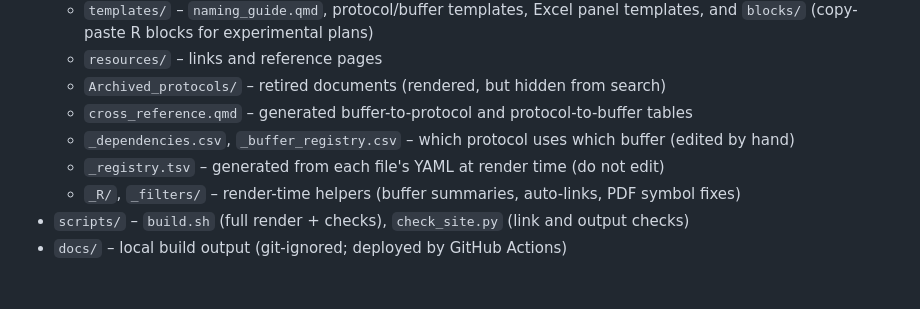
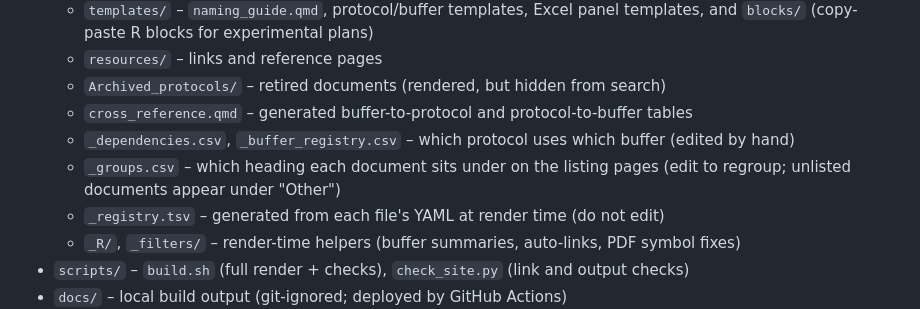
Before and after one commit to Eomesodermin/lab-protocols, a Markdown page: README.md, the part around the change. GitHub-like rendering; blank space fills up the shorter version.

Commit message:
README: document _groups.csv
Co-Authored-By: Claude Sonnet 5.5 <noreply@anthropic.com>

```diff
--- a/README.md
+++ b/README.md
@@ -29,6 +29,7 @@ Protocols and buffers are intended to be:
   - `Archived_protocols/` – retired documents (rendered, but hidden from search)
   - `cross_reference.qmd` – generated buffer-to-protocol and protocol-to-buffer tables
   - `_dependencies.csv`, `_buffer_registry.csv` – which protocol uses which buffer (edited by hand)
+  - `_groups.csv` – which heading each document sits under on the listing pages (edit to regroup; unlisted documents appear under "Other")
   - `_registry.tsv` – generated from each file's YAML at render time (do not edit)
   - `_R/`, `_filters/` – render-time helpers (buffer summaries, auto-links, PDF symbol fixes)
 - `scripts/` – `build.sh` (full render + checks), `check_site.py` (link and output checks)
```
